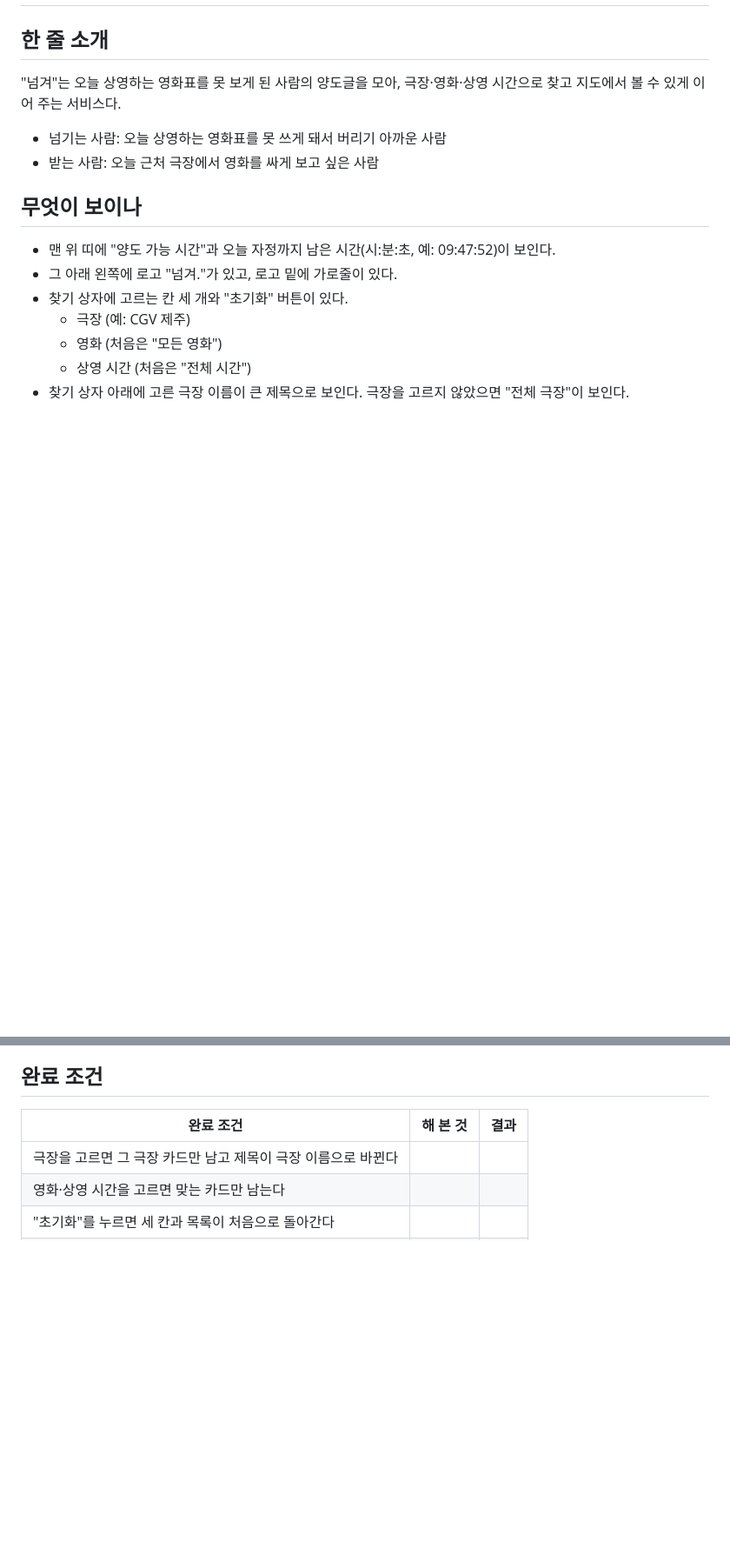
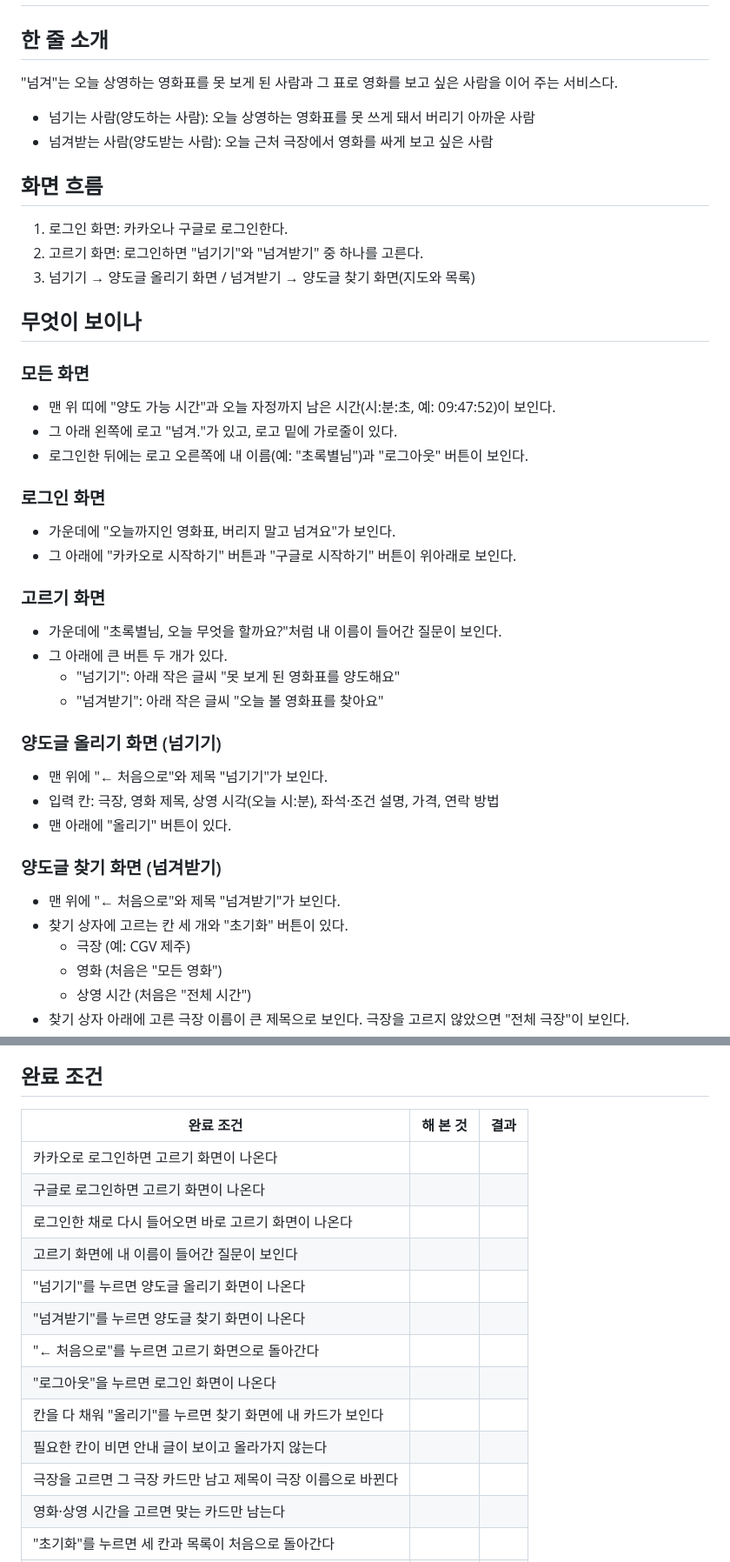
Before and after one commit to sy970217-commits/neomgyeo, a Markdown page: 명세.md, 2 parts joined by grey strips. Shown at 87% size. GitHub-like rendering; blank space fills up the shorter version.

```diff
--- a/명세.md
+++ b/명세.md
@@ -1,14 +1,40 @@
 # 명세
 
 ## 한 줄 소개
-"넘겨"는 오늘 상영하는 영화표를 못 보게 된 사람의 양도글을 모아, 극장·영화·상영 시간으로 찾고 지도에서 볼 수 있게 이어 주는 서비스다.
+"넘겨"는 오늘 상영하는 영화표를 못 보게 된 사람과 그 표로 영화를 보고 싶은 사람을 이어 주는 서비스다.
 
-- 넘기는 사람: 오늘 상영하는 영화표를 못 쓰게 돼서 버리기 아까운 사람
-- 받는 사람: 오늘 근처 극장에서 영화를 싸게 보고 싶은 사람
+- 넘기는 사람(양도하는 사람): 오늘 상영하는 영화표를 못 쓰게 돼서 버리기 아까운 사람
+- 넘겨받는 사람(양도받는 사람): 오늘 근처 극장에서 영화를 싸게 보고 싶은 사람
+
+## 화면 흐름
+1. 로그인 화면: 카카오나 구글로 로그인한다.
+2. 고르기 화면: 로그인하면 "넘기기"와 "넘겨받기" 중 하나를 고른다.
+3. 넘기기 → 양도글 올리기 화면 / 넘겨받기 → 양도글 찾기 화면(지도와 목록)
 
 ## 무엇이 보이나
+
+### 모든 화면
 - 맨 위 띠에 "양도 가능 시간"과 오늘 자정까지 남은 시간(시:분:초, 예: 09:47:52)이 보인다.
 - 그 아래 왼쪽에 로고 "넘겨."가 있고, 로고 밑에 가로줄이 있다.
+- 로그인한 뒤에는 로고 오른쪽에 내 이름(예: "초록별님")과 "로그아웃" 버튼이 보인다.
+
+### 로그인 화면
+- 가운데에 "오늘까지인 영화표, 버리지 말고 넘겨요"가 보인다.
+- 그 아래에 "카카오로 시작하기" 버튼과 "구글로 시작하기" 버튼이 위아래로 보인다.
+
+### 고르기 화면
+- 가운데에 "초록별님, 오늘 무엇을 할까요?"처럼 내 이름이 들어간 질문이 보인다.
+- 그 아래에 큰 버튼 두 개가 있다.
+  - "넘기기": 아래 작은 글씨 "못 보게 된 영화표를 양도해요"
+  - "넘겨받기": 아래 작은 글씨 "오늘 볼 영화표를 찾아요"
+
+### 양도글 올리기 화면 (넘기기)
+- 맨 위에 "← 처음으로"와 제목 "넘기기"가 보인다.
+- 입력 칸: 극장, 영화 제목, 상영 시각(오늘 시:분), 좌석·조건 설명, 가격, 연락 방법
+- 맨 아래에 "올리기" 버튼이 있다.
+
+### 양도글 찾기 화면 (넘겨받기)
+- 맨 위에 "← 처음으로"와 제목 "넘겨받기"가 보인다.
 - 찾기 상자에 고르는 칸 세 개와 "초기화" 버튼이 있다.
   - 극장 (예: CGV 제주)
   - 영화 (처음은 "모든 영화")
@@ -54,6 +108,16 @@
 
 | 완료 조건 | 해 본 것 | 결과 |
 | --- | --- | --- |
+| 카카오로 로그인하면 고르기 화면이 나온다 | | |
+| 구글로 로그인하면 고르기 화면이 나온다 | | |
+| 로그인한 채로 다시 들어오면 바로 고르기 화면이 나온다 | | |
+| 고르기 화면에 내 이름이 들어간 질문이 보인다 | | |
+| "넘기기"를 누르면 양도글 올리기 화면이 나온다 | | |
+| "넘겨받기"를 누르면 양도글 찾기 화면이 나온다 | | |
+| "← 처음으로"를 누르면 고르기 화면으로 돌아간다 | | |
+| "로그아웃"을 누르면 로그인 화면이 나온다 | | |
+| 칸을 다 채워 "올리기"를 누르면 찾기 화면에 내 카드가 보인다 | | |
+| 필요한 칸이 비면 안내 글이 보이고 올라가지 않는다 | | |
 | 극장을 고르면 그 극장 카드만 남고 제목이 극장 이름으로 바뀐다 | | |
 | 영화·상영 시간을 고르면 맞는 카드만 남는다 | | |
 | "초기화"를 누르면 세 칸과 목록이 처음으로 돌아간다 | | |
```
Also changed, not shown: other parts of 명세.md (+35 -9 lines).
